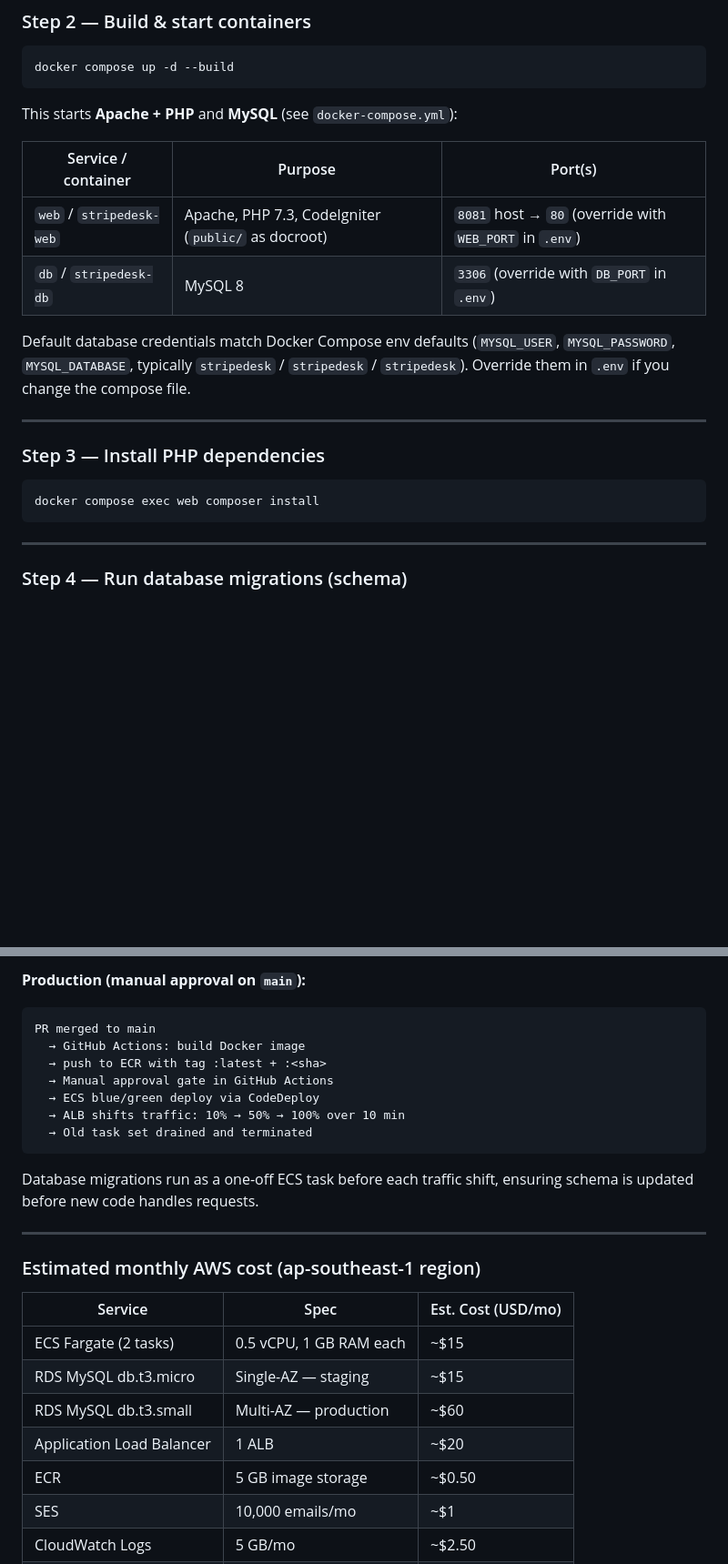
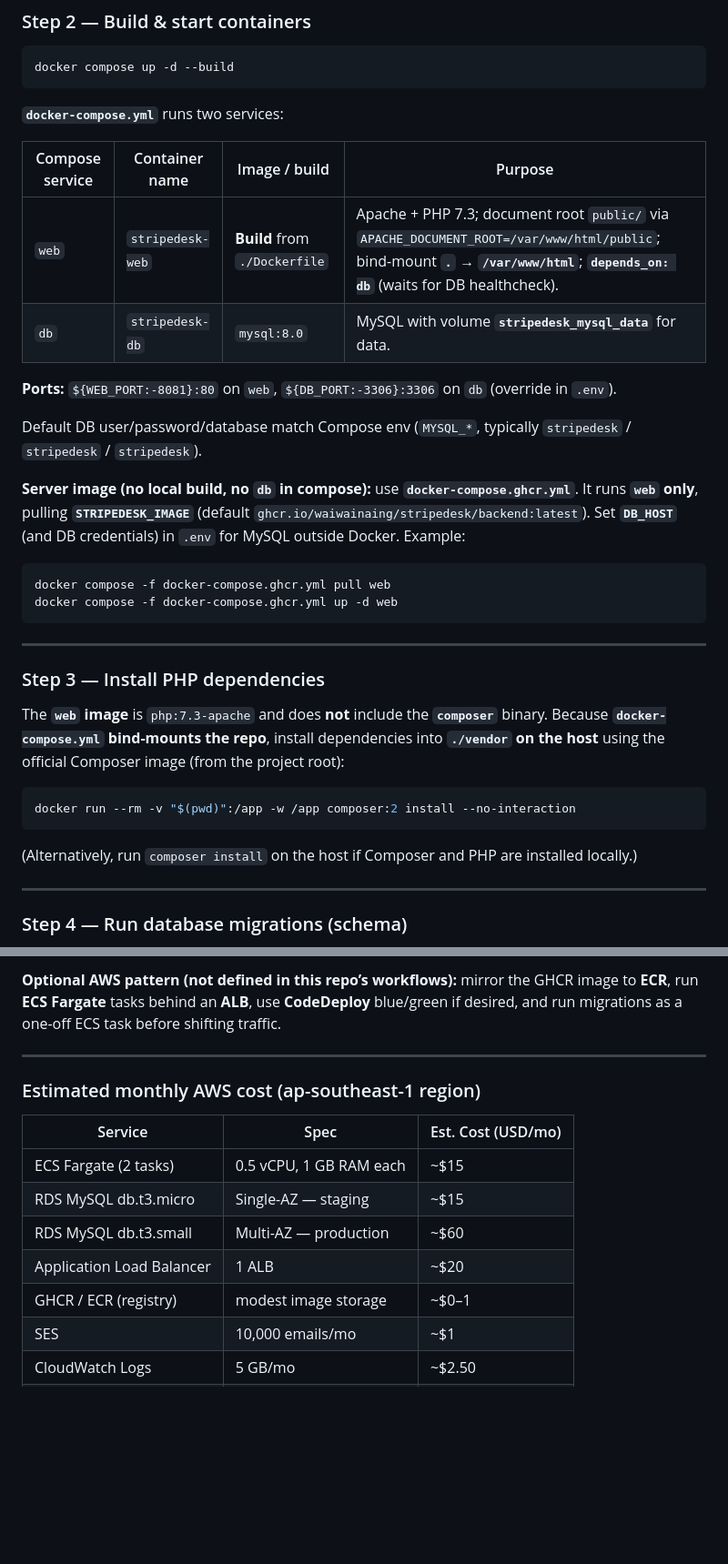
Before and after one commit to WaiWaiNaing/stripedesk, a Markdown page: README.md, 2 parts joined by grey strips. Shown at 91% size. Drawn GitHub-style; blank space fills up the shorter version.

````diff
--- a/README.md
+++ b/README.md
@@ -143,22 +143,35 @@ APP_URL=http://localhost:8081
 docker compose up -d --build
 ```
 
-This starts **Apache + PHP** and **MySQL** (see `docker-compose.yml`):
+**`docker-compose.yml`** runs two services:
 
-| Service / container | Purpose | Port(s) |
-|---------------------|---------|---------|
-| `web` / `stripedesk-web` | Apache, PHP 7.3, CodeIgniter (`public/` as docroot) | `8081` host → `80` (override with `WEB_PORT` in `.env`) |
-| `db` / `stripedesk-db` | MySQL 8 | `3306` (override with `DB_PORT` in `.env`) |
+| Compose service | Container name | Image / build | Purpose |
+|-----------------|----------------|---------------|---------|
+| `web` | `stripedesk-web` | **Build** from `./Dockerfile` | Apache + PHP 7.3; document root `public/` via `APACHE_DOCUMENT_ROOT=/var/www/html/public`; bind-mount **`.` → `/var/www/html`**; **`depends_on: db`** (waits for DB healthcheck). |
+| `db` | `stripedesk-db` | `mysql:8.0` | MySQL with volume **`stripedesk_mysql_data`** for data. |
 
-Default database credentials match Docker Compose env defaults (`MYSQL_USER`, `MYSQL_PASSWORD`, `MYSQL_DATABASE`, typically `stripedesk` / `stripedesk` / `stripedesk`). Override them in `.env` if you change the compose file.
+**Ports:** `${WEB_PORT:-8081}:80` on `web`, `${DB_PORT:-3306}:3306` on `db` (override in `.env`).
+
+Default DB user/password/database match Compose env (`MYSQL_*`, typically `stripedesk` / `stripedesk` / `stripedesk`).
+
+**Server image (no local build, no `db` in compose):** use **`docker-compose.ghcr.yml`**. It runs **`web` only**, pulling **`STRIPEDESK_IMAGE`** (default `ghcr.io/waiwainaing/stripedesk/backend:latest`). Set **`DB_HOST`** (and DB credentials) in `.env` for MySQL outside Docker. Example:
+
+```bash
+docker compose -f docker-compose.ghcr.yml pull web
+docker compose -f docker-compose.ghcr.yml up -d web
+```
 
 ---
 
 ### Step 3 — Install PHP dependencies
 
+The **`web` image** is `php:7.3-apache` and does **not** include the **`composer`** binary. Because **`docker-compose.yml` bind-mounts the repo**, install dependencies into **`./vendor` on the host** using the official Composer image (from the project root):
+
 ```bash
-docker compose exec web composer install
+docker run --rm -v "$(pwd)":/app -w /app composer:2 install --no-interaction
 ```
+
+(Alternatively, run `composer install` on the host if Composer and PHP are installed locally.)
 
 ---
 
@@ -513,17 +547,6 @@ git push origin develop
 ```
 
-**Production (manual approval on `main`):**
-```
-PR merged to main
-  → GitHub Actions: build Docker image
-  → push to ECR with tag :latest + :<sha>
-  → Manual approval gate in GitHub Actions
-  → ECS blue/green deploy via CodeDeploy
-  → ALB shifts traffic: 10% → 50% → 100% over 10 min
-  → Old task set drained and terminated
-```
-
-Database migrations run as a one-off ECS task before each traffic shift, ensuring schema is updated before new code handles requests.
+**Optional AWS pattern (not defined in this repo’s workflows):** mirror the GHCR image to **ECR**, run **ECS Fargate** tasks behind an **ALB**, use **CodeDeploy** blue/green if desired, and run migrations as a one-off ECS task before shifting traffic.
 
 ---
 
@@ -535,7 +558,7 @@ Database migrations run as a one-off ECS task before each traffic shift, ensurin
 | RDS MySQL db.t3.micro         | Single-AZ — staging         | ~$15               |
 | RDS MySQL db.t3.small         | Multi-AZ — production       | ~$60               |
 | Application Load Balancer     | 1 ALB                       | ~$20               |
-| ECR                           | 5 GB image storage          | ~$0.50             |
+| GHCR / ECR (registry)         | modest image storage        | ~$0–1              |
 | SES                           | 10,000 emails/mo            | ~$1                |
 | CloudWatch Logs               | 5 GB/mo                     | ~$2.50             |
 | Route 53                      | 1 hosted zone               | ~$0.50             |
````
Also changed, not shown: other parts of README.md (+41 -16 lines).
